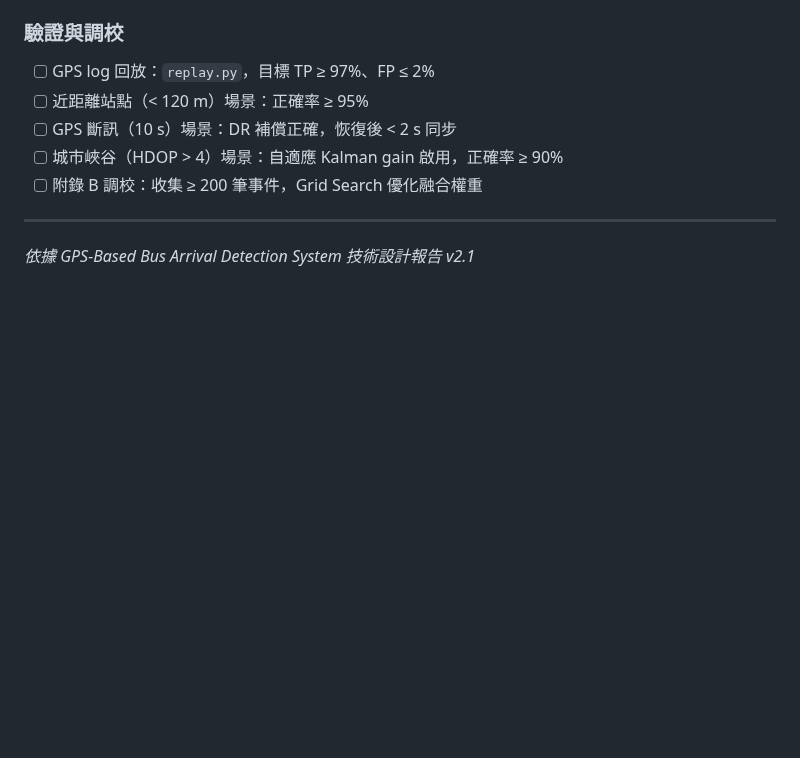
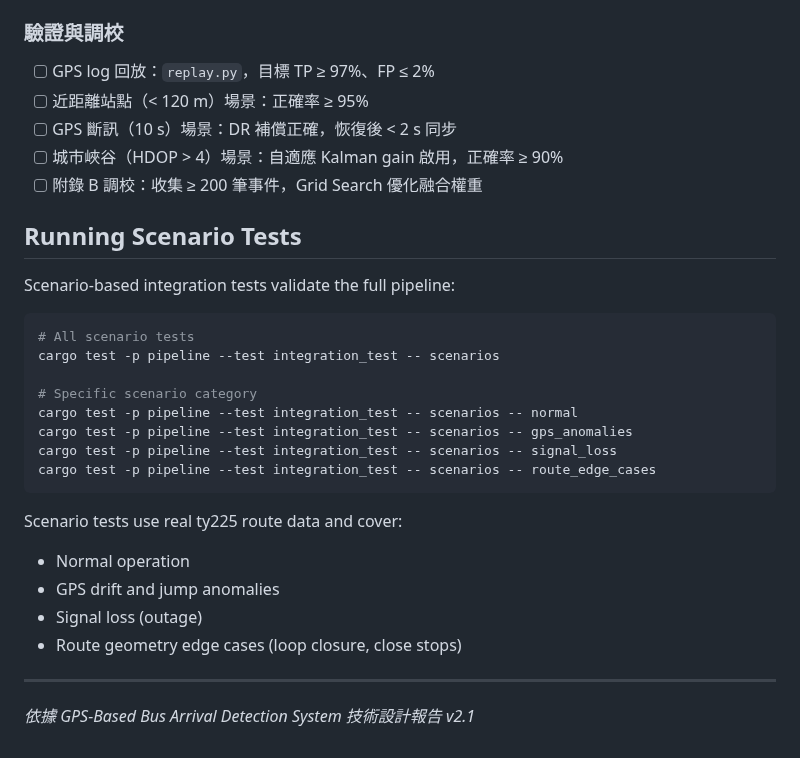
Before and after one commit to herryhou/bus_arrival, a Markdown page: docs/dev_guide.md, the part around the change. Drawn GitHub-style; blank space fills up the shorter version.

Commit message:
docs: add scenario tests documentation

````diff
--- a/docs/dev_guide.md
+++ b/docs/dev_guide.md
@@ -973,6 +973,27 @@ print(f"Precision={precision:.3f}  Recall={recall:.3f}  F1={f1:.3f}")
 - [ ] 城市峽谷（HDOP > 4）場景：自適應 Kalman gain 啟用，正確率 ≥ 90%
 - [ ] 附錄 B 調校：收集 ≥ 200 筆事件，Grid Search 優化融合權重
 
+## Running Scenario Tests
+
+Scenario-based integration tests validate the full pipeline:
+
+```bash
+# All scenario tests
+cargo test -p pipeline --test integration_test -- scenarios
+
+# Specific scenario category
+cargo test -p pipeline --test integration_test -- scenarios -- normal
+cargo test -p pipeline --test integration_test -- scenarios -- gps_anomalies
+cargo test -p pipeline --test integration_test -- scenarios -- signal_loss
+cargo test -p pipeline --test integration_test -- scenarios -- route_edge_cases
+```
+
+Scenario tests use real ty225 route data and cover:
+- Normal operation
+- GPS drift and jump anomalies
+- Signal loss (outage)
+- Route geometry edge cases (loop closure, close stops)
+
 ---
 
 *依據 GPS-Based Bus Arrival Detection System 技術設計報告 v2.1*
````
